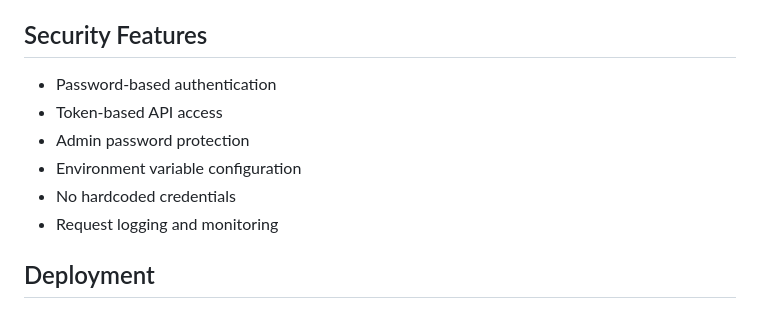
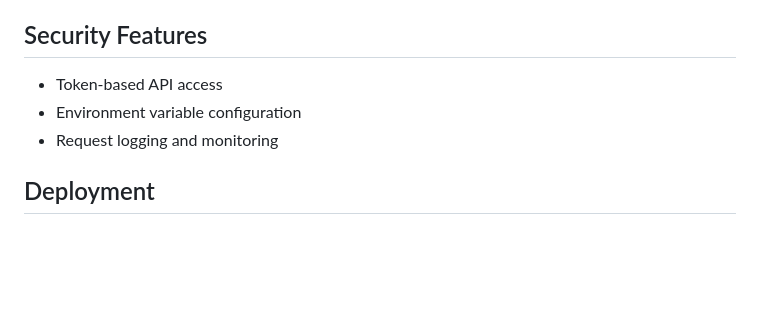
Before and after one commit to edsabi/AI_API_Gateway, a Markdown page: README.md, the part around the change. Rendered like a GitHub page; blank space fills up the shorter version.

```diff
--- a/README.md
+++ b/README.md
@@ -154,11 +154,8 @@ Users can create multiple tokens with:
 
 ## Security Features
 
-- Password-based authentication
 - Token-based API access
-- Admin password protection
 - Environment variable configuration
-- No hardcoded credentials
 - Request logging and monitoring
 
 ## Deployment
```
